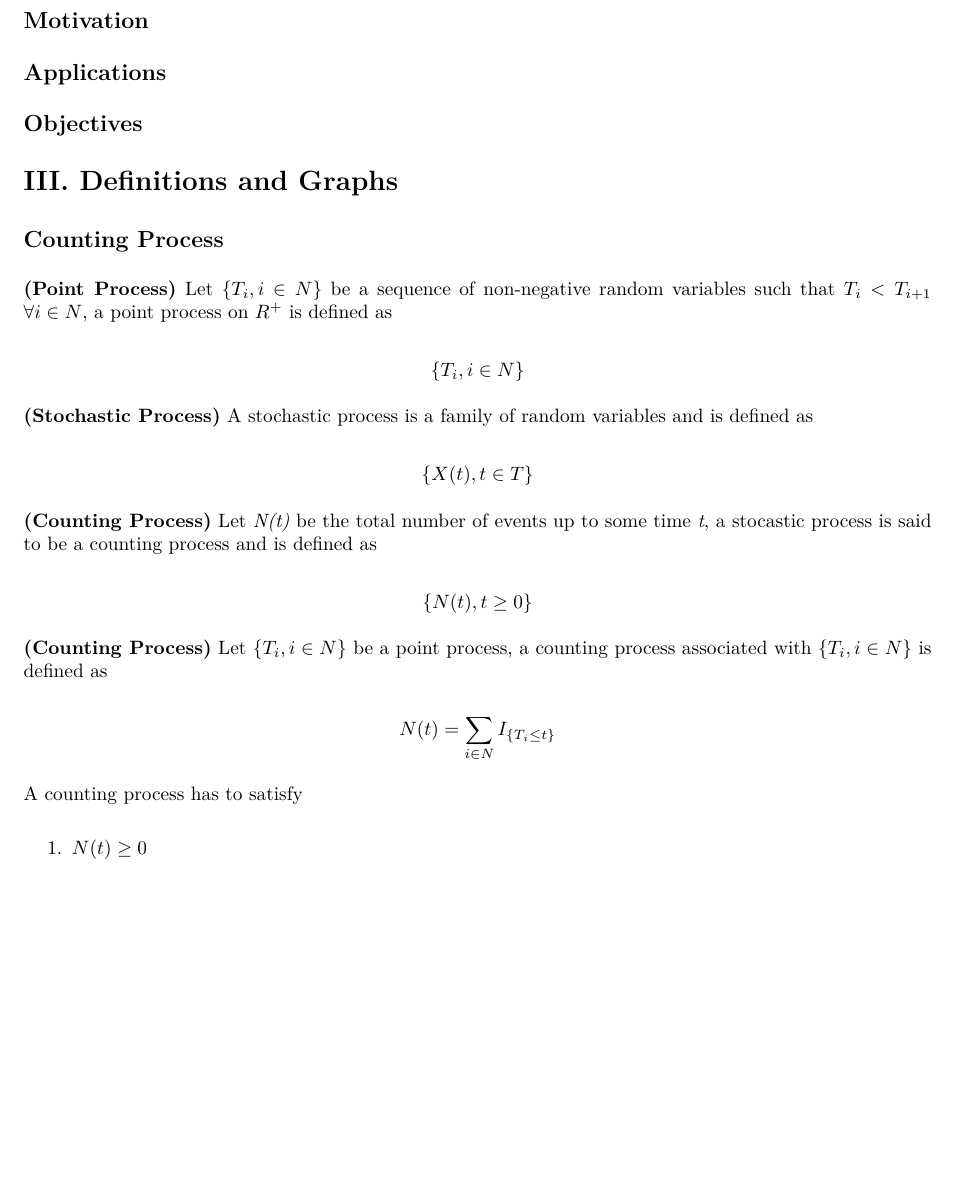
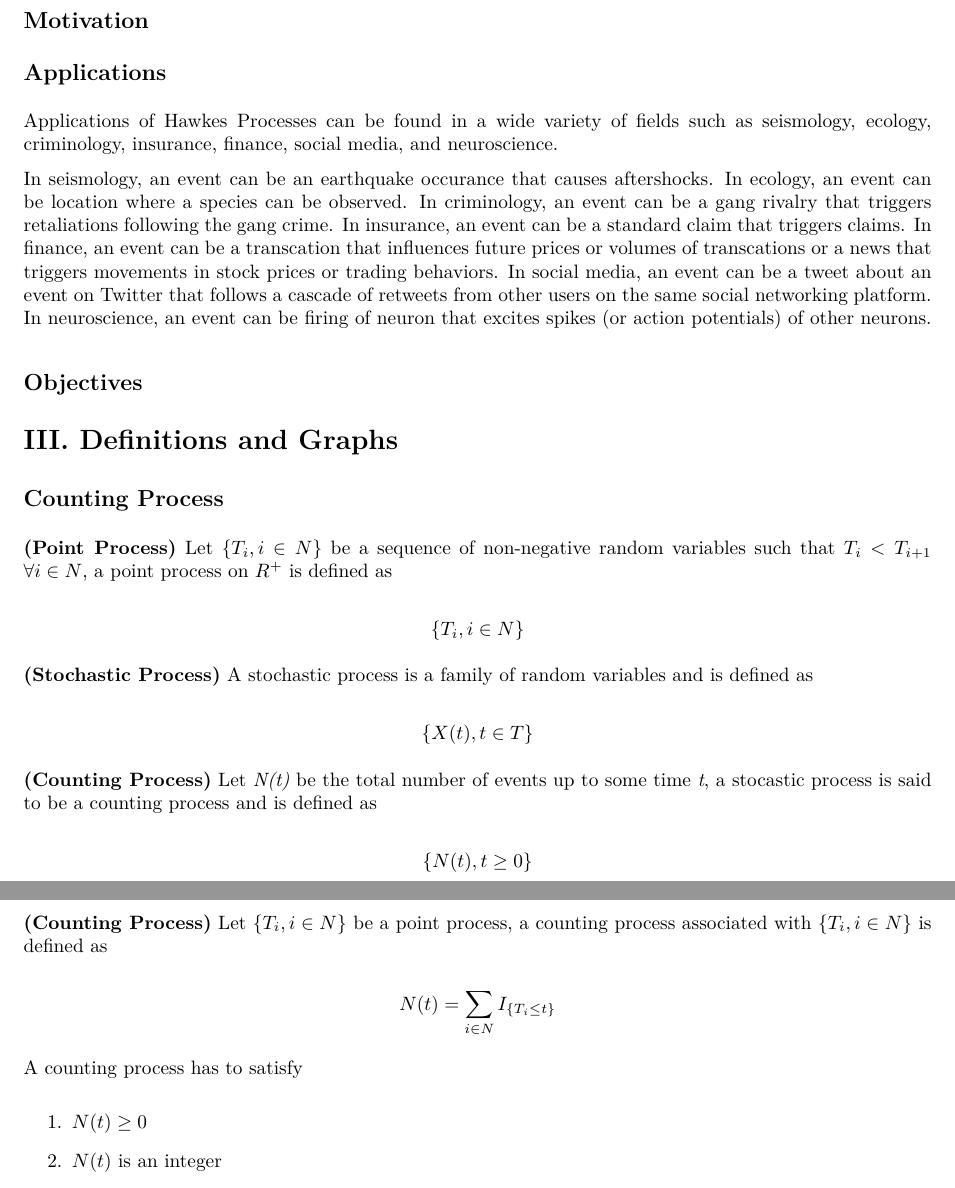
Before and after one commit to franceslinyc/Hawkes-Process-2021, an R Markdown document (Lin_Masters.Rmd): part of page 1 of 4 before the commit and two parts of pages 1 and 2 of 4 after it, the two joined at a grey line, cut so that both start at the same text, the shorter picture padded with empty space. The pictures show the output file Lin_Masters.pdf that the author committed with the source.

Commit message:
#2 Add applications

```diff
--- a/Lin_Masters.Rmd
+++ b/Lin_Masters.Rmd
@@ -16,6 +16,10 @@ Committee Members: Lisa Madsen & Charlotte Wickham
 ## Motivation
 
 ## Applications
+
+Applications of Hawkes Processes can be found in a wide variety of fields such as seismology, ecology, criminology, insurance, finance, social media, and neuroscience.
+
+In seismology, an event can be an earthquake occurance that causes aftershocks. In ecology, an event can be location where a species can be observed. In criminology, an event can be a gang rivalry that triggers retaliations following the gang crime. In insurance, an event can be a standard claim that triggers claims. In finance, an event can be a transcation that influences future prices or volumes of transcations or a news that triggers movements in stock prices or trading behaviors. In social media, an event can be a tweet about an event on Twitter that follows a cascade of retweets from other users on the same social networking platform. In neuroscience, an event can be firing of neuron that excites spikes (or action potentials) of other neurons.
 
 ## Objectives
 
```
Also changed, not shown: Lin_Masters.pdf.
